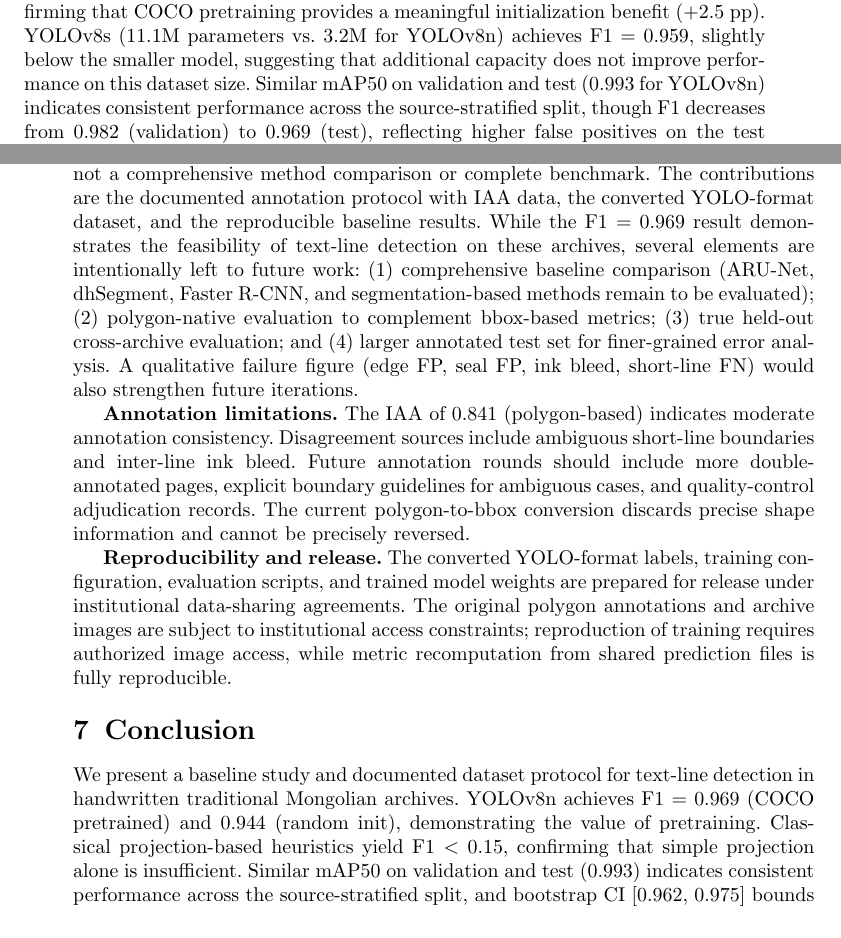
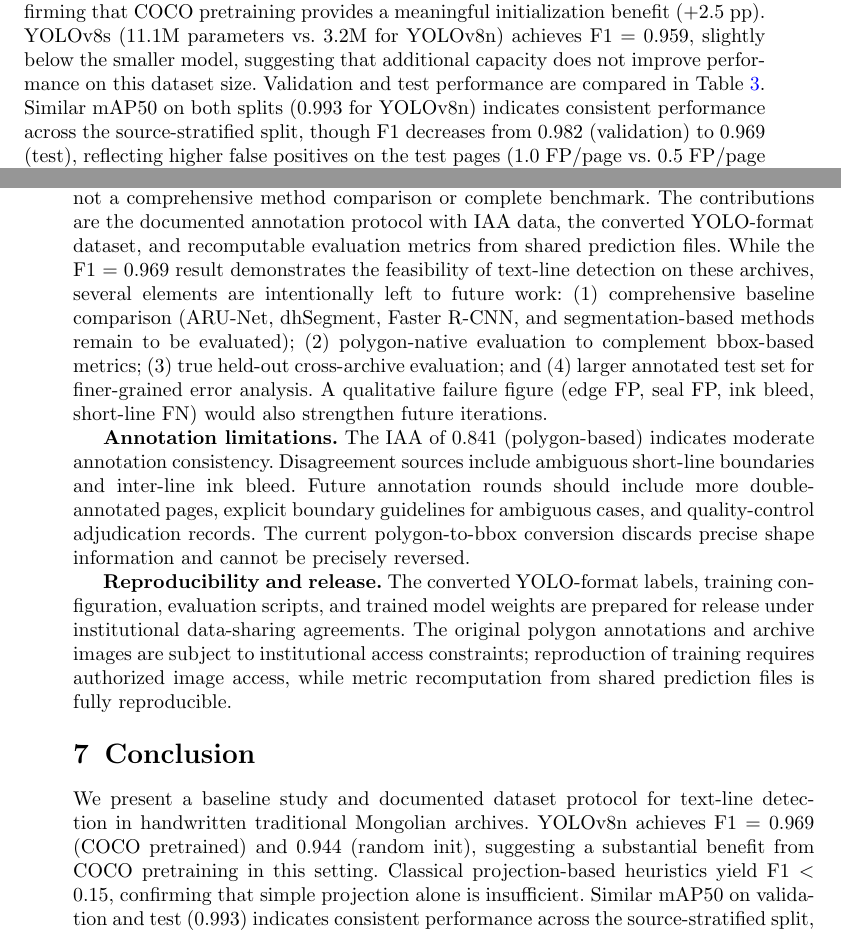
Before and after one commit to liuyuefengd508-d502/page-layout-no-transcription, a LaTeX paper (textline_paper.tex): two parts of pages 5 and 6 of 8, joined at a grey line, cut so that both start at the same text. Compiled offline with pdfLaTeX.

Commit message:
IJDAR submission_dir2: 5项小修+彻底重编译PDF
Co-Authored-By: Claude Opus 4.7 <noreply@anthropic.com>

```diff
--- a/textline_paper.tex
+++ b/textline_paper.tex
@@ -133,7 +133,7 @@ YOLOv8s (COCO pretrain) & 0.928 & 0.992 & 0.959 & 0.994 & 0.612 \\
 \end{tabular}
 \end{table}
 
-Table~\ref{tab:results} reports the main results. COCO-pretrained YOLOv8n achieves F1 = 0.969 with high recall (0.992). Training from random initialization reduces F1 to 0.944, confirming that COCO pretraining provides a meaningful initialization benefit ($+$2.5 pp). YOLOv8s (11.1M parameters vs.\ 3.2M for YOLOv8n) achieves F1 = 0.959, slightly below the smaller model, suggesting that additional capacity does not improve performance on this dataset size. Similar mAP50 on validation and test (0.993 for YOLOv8n) indicates consistent performance across the source-stratified split, though F1 decreases from 0.982 (validation) to 0.969 (test), reflecting higher false positives on the test pages (1.0 FP/page vs.\ 0.5 FP/page on validation). Bootstrap 95\% CI for YOLOv8n test F1 is [0.962, 0.975].
+Table~\ref{tab:results} reports the main results. COCO-pretrained YOLOv8n achieves F1 = 0.969 with high recall (0.992). Training from random initialization reduces F1 to 0.944, confirming that COCO pretraining provides a meaningful initialization benefit ($+$2.5 pp). YOLOv8s (11.1M parameters vs.\ 3.2M for YOLOv8n) achieves F1 = 0.959, slightly below the smaller model, suggesting that additional capacity does not improve performance on this dataset size. Validation and test performance are compared in Table~\ref{tab:val_test}. Similar mAP50 on both splits (0.993 for YOLOv8n) indicates consistent performance across the source-stratified split, though F1 decreases from 0.982 (validation) to 0.969 (test), reflecting higher false positives on the test pages (1.0 FP/page vs.\ 0.5 FP/page on validation). Bootstrap 95\% CI for YOLOv8n test F1 is [0.962, 0.975].
 
 \subsection{Polygon-to-Bbox Diagnostic}
 The gap between mAP50 (0.993) and mAP50-95 (0.607) is substantial. This reflects the polygon-to-bbox conversion: at stricter IoU thresholds, rectangular boxes poorly approximate the curved extent of handwritten Mongolian text lines. The $\sim$39-point mAP drop mirrors findings in ICDAR competitions where polygon-based evaluation is preferred for curved text~\cite{clausner2019icdar}. Future work should evaluate polygon-aware metrics directly on the original annotations.
@@ -145,14 +145,14 @@ The 200 false positives (1.0 per test page) are primarily located at page edges
 In prior work, YOLOv8n column detection achieved F1 = 0.875 on a 43-page training set~\cite{liang2025pilot}. The text-line F1 of 0.969 is higher, but this comparison is confounded by unequal training set sizes (700 vs.\ 43 pages), different test sets, and different target granularities. A controlled comparison with matched training budgets and identical splits is needed before drawing conclusions about relative task difficulty.
 
 \section{Discussion}
-\textbf{Positioning.} This paper is intentionally a \emph{dataset/protocol note and baseline report}, not a comprehensive method comparison or complete benchmark. The contributions are the documented annotation protocol with IAA data, the converted YOLO-format dataset, and the reproducible baseline results. While the F1 = 0.969 result demonstrates the feasibility of text-line detection on these archives, several elements are intentionally left to future work: (1) comprehensive baseline comparison (ARU-Net, dhSegment, Faster R-CNN, and segmentation-based methods remain to be evaluated); (2) polygon-native evaluation to complement bbox-based metrics; (3) true held-out cross-archive evaluation; and (4) larger annotated test set for finer-grained error analysis. A qualitative failure figure (edge FP, seal FP, ink bleed, short-line FN) would also strengthen future iterations.
+\textbf{Positioning.} This paper is intentionally a \emph{dataset/protocol note and baseline report}, not a comprehensive method comparison or complete benchmark. The contributions are the documented annotation protocol with IAA data, the converted YOLO-format dataset, and recomputable evaluation metrics from shared prediction files. While the F1 = 0.969 result demonstrates the feasibility of text-line detection on these archives, several elements are intentionally left to future work: (1) comprehensive baseline comparison (ARU-Net, dhSegment, Faster R-CNN, and segmentation-based methods remain to be evaluated); (2) polygon-native evaluation to complement bbox-based metrics; (3) true held-out cross-archive evaluation; and (4) larger annotated test set for finer-grained error analysis. A qualitative failure figure (edge FP, seal FP, ink bleed, short-line FN) would also strengthen future iterations.
 
 \textbf{Annotation limitations.} The IAA of 0.841 (polygon-based) indicates moderate annotation consistency. Disagreement sources include ambiguous short-line boundaries and inter-line ink bleed. Future annotation rounds should include more double-annotated pages, explicit boundary guidelines for ambiguous cases, and quality-control adjudication records. The current polygon-to-bbox conversion discards precise shape information and cannot be precisely reversed.
 
 \textbf{Reproducibility and release.} The converted YOLO-format labels, training configuration, evaluation scripts, and trained model weights are prepared for release under institutional data-sharing agreements. The original polygon annotations and archive images are subject to institutional access constraints; reproduction of training requires authorized image access, while metric recomputation from shared prediction files is fully reproducible.
 
 \section{Conclusion}
-We present a baseline study and documented dataset protocol for text-line detection in handwritten traditional Mongolian archives. YOLOv8n achieves F1 = 0.969 (COCO pretrained) and 0.944 (random init), demonstrating the value of pretraining. Classical projection-based heuristics yield F1 $<$ 0.15, confirming that simple projection alone is insufficient. Similar mAP50 on validation and test (0.993) indicates consistent performance across the source-stratified split, and bootstrap CI [0.962, 0.975] bounds the uncertainty around the 0.969 estimate. Key remaining work includes: adding segmentation-based and two-stage detection baselines; evaluating polygon-native metrics to quantify the bbox conversion loss; evaluating on truly held-out archive sources; and increasing the annotated test set size. The dataset protocol, evaluation scripts, and trained weights are prepared for release.
+We present a baseline study and documented dataset protocol for text-line detection in handwritten traditional Mongolian archives. YOLOv8n achieves F1 = 0.969 (COCO pretrained) and 0.944 (random init), suggesting a substantial benefit from COCO pretraining in this setting. Classical projection-based heuristics yield F1 $<$ 0.15, confirming that simple projection alone is insufficient. Similar mAP50 on validation and test (0.993) indicates consistent performance across the source-stratified split, and bootstrap CI [0.962, 0.975] bounds the uncertainty around the 0.969 estimate. Key remaining work includes: adding segmentation-based and two-stage detection baselines; evaluating polygon-native metrics to quantify the bbox conversion loss; evaluating on truly held-out archive sources; and increasing the annotated test set size. The dataset protocol, evaluation scripts, and trained weights are prepared for release.
 
 \section*{Data Availability}
 The following materials are prepared for release: (i) \emph{Publicly shareable}: converted YOLO-format labels (700 train + 99 val + 200 test), fixed train/val/test split manifests with page IDs, evaluation scripts for greedy IoU@0.5 matching and bootstrap CI computation, training configuration (random seed, optimizer settings, hyperparameters), and YOLOv8n trained weights. (ii) \emph{Accessible upon request}: prediction JSON files for all reported tables, enabling full metric recomputation without retraining or image access. (iii) \emph{Restricted}: original polygon annotations and archive page images, subject to institutional data-sharing agreements; authorized access is required for end-to-end reproduction including retraining. The public materials will be deposited in a GitHub repository upon acceptance.
```
Also changed, not shown: textline_paper.pdf, textline_paper.tex (2 more changed lines).
